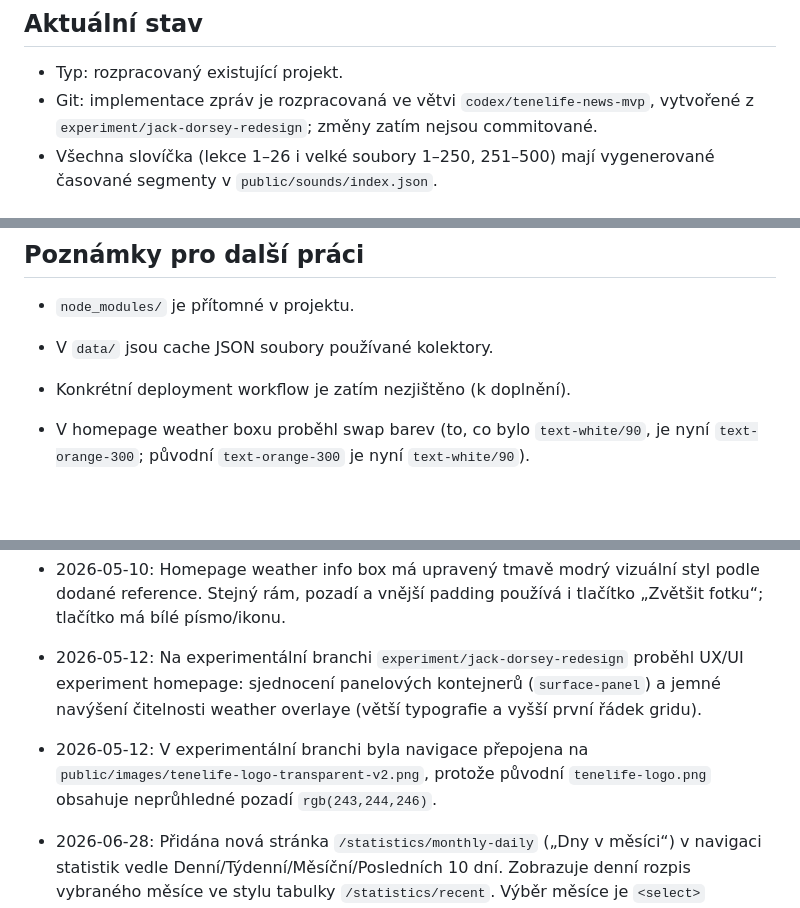
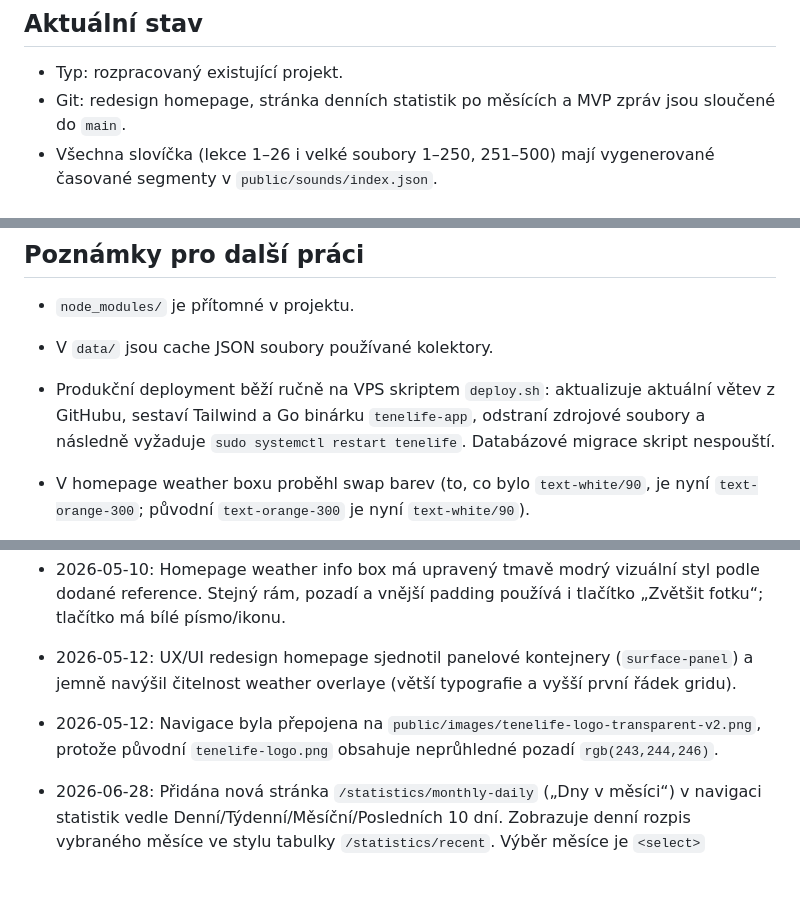
Before and after one commit to skybedy/go-tene.life, a Markdown page: PROJECT_CONTEXT.md, 3 parts joined by grey strips. GitHub-like rendering; blank space fills up the shorter version.

```diff
--- a/PROJECT_CONTEXT.md
+++ b/PROJECT_CONTEXT.md
@@ -8,7 +8,7 @@
 ## Aktuální stav
 
 - Typ: rozpracovaný existující projekt.
-- Git: implementace zpráv je rozpracovaná ve větvi `codex/tenelife-news-mvp`, vytvořené z `experiment/jack-dorsey-redesign`; změny zatím nejsou commitované.
+- Git: redesign homepage, stránka denních statistik po měsících a MVP zpráv jsou sloučené do `main`.
 - Všechna slovíčka (lekce 1–26 i velké soubory 1–250, 251–500) mají vygenerované časované segmenty v `public/sounds/index.json`.
 
 ## Technologie
@@ -62,7 +62,7 @@
 
 - `node_modules/` je přítomné v projektu.
 - V `data/` jsou cache JSON soubory používané kolektory.
-- Konkrétní deployment workflow je zatím nezjištěno (k doplnění).
+- Produkční deployment běží ručně na VPS skriptem `deploy.sh`: aktualizuje aktuální větev z GitHubu, sestaví Tailwind a Go binárku `tenelife-app`, odstraní zdrojové soubory a následně vyžaduje `sudo systemctl restart tenelife`. Databázové migrace skript nespouští.
 - V homepage weather boxu proběhl swap barev (to, co bylo `text-white/90`, je nyní `text-orange-300`; původní `text-orange-300` je nyní `text-white/90`).
 - Homepage hodinová tabulka má jednotky v hlavičkách sloupců (`°C`, `hPa`, `%`) a hodnoty v buňkách bez jednotek, se zarovnáním na střed.
 - Tabulky na homepage, `/statistics/daily`, `/statistics/weekly`, `/statistics/monthly` a `/statistics/recent` používají sjednocený monthly styl: centrované buňky, jednotky v hlavičkách, `text-xs sm:text-sm`, `px-3 py-3` a střídavé podbarvení řádků.
@@ -79,8 +79,8 @@
 - 2026-05-10: V navigaci je nová položka s podmenu „Vizualizace teplot Atlantiku“ (`Tenerife`, `Kanárské ostrovy`) v desktop i mobilní variantě.
 - 2026-05-10: Texty a UI pro obě stránky teploty moře (včetně hlášek vieweru v JS) jsou lokalizované pro všechny podporované jazyky (`cs`, `en`, `es`, `pl`, `de`, `fr`, `it`, `hu`).
 - 2026-05-10: Homepage weather info box má upravený tmavě modrý vizuální styl podle dodané reference. Stejný rám, pozadí a vnější padding používá i tlačítko „Zvětšit fotku“; tlačítko má bílé písmo/ikonu.
-- 2026-05-12: Na experimentální branchi `experiment/jack-dorsey-redesign` proběhl UX/UI experiment homepage: sjednocení panelových kontejnerů (`surface-panel`) a jemné navýšení čitelnosti weather overlaye (větší typografie a vyšší první řádek gridu).
-- 2026-05-12: V experimentální branchi byla navigace přepojena na `public/images/tenelife-logo-transparent-v2.png`, protože původní `tenelife-logo.png` obsahuje neprůhledné pozadí `rgb(243,244,246)`.
+- 2026-05-12: UX/UI redesign homepage sjednotil panelové kontejnery (`surface-panel`) a jemně navýšil čitelnost weather overlaye (větší typografie a vyšší první řádek gridu).
+- 2026-05-12: Navigace byla přepojena na `public/images/tenelife-logo-transparent-v2.png`, protože původní `tenelife-logo.png` obsahuje neprůhledné pozadí `rgb(243,244,246)`.
 - 2026-06-28: Přidána nová stránka `/statistics/monthly-daily` („Dny v měsíci“) v navigaci statistik vedle Denní/Týdenní/Měsíční/Posledních 10 dní. Zobrazuje denní rozpis vybraného měsíce ve stylu tabulky `/statistics/recent`. Výběr měsíce je `<select>` naplněný dynamicky podle reálně existujících dat (`SELECT DISTINCT YEAR(date), MONTH(date) FROM weather_daily`), takže obsahuje jen měsíce od listopadu 2025 dál. Pokud aktuální měsíc ještě nemá data, automaticky se vybere nejnovější dostupný měsíc. Nový handler `MonthlyDailyStatisticsHandler` a store metoda `GetAvailableMonths()`; grafy znovu používají existující API `/api/weather/monthly-daily?year=&month=`.
 
 - 2026-10-09: Implementováno MVP českých zpráv: `/zpravy`, `/zpravy/:slug`, `/admin/zpravy`, `/sitemap.xml`, `/robots.txt`. Sdílí Echo, MySQL pool, Go šablony a Tailwind; homepage zobrazuje poslední 3 publikované zprávy. Kategorie a články přidává nedestruktivní up migrace `0012_news`.
```
Also changed, not shown: other parts of PROJECT_CONTEXT.md (+1 -0 lines), DECISIONS.md (+1 -1 lines), TODO.md (+2 -5 lines).
